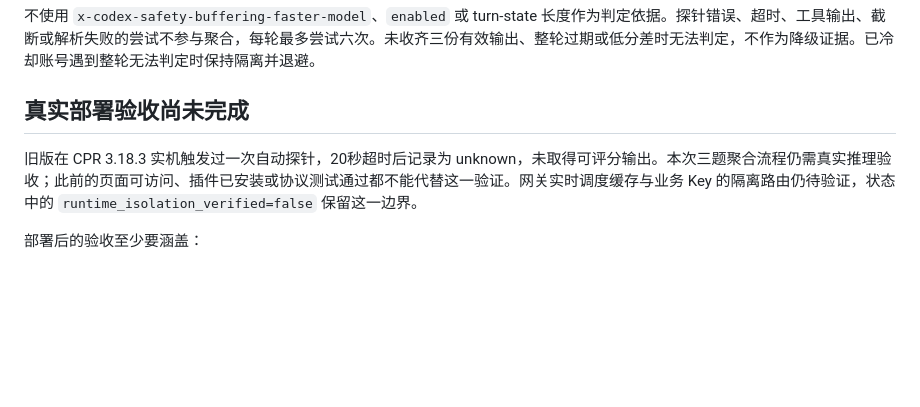
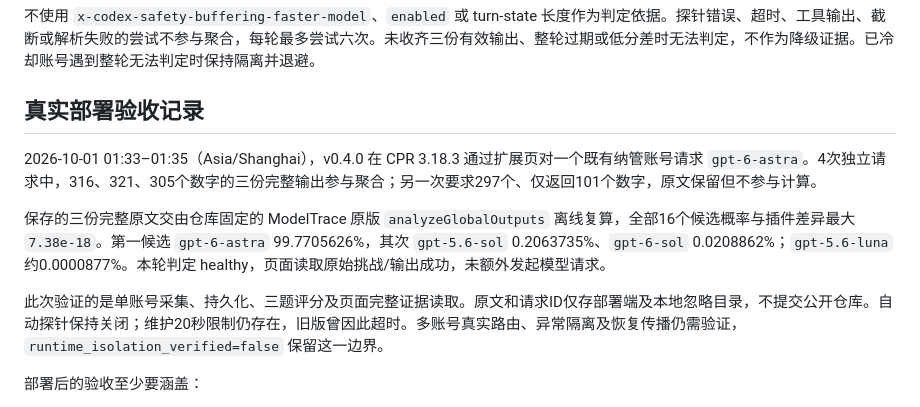
Before and after one commit to jiahao6635/codex-quality-guard, a Markdown page: docs/validation.md, the part around the change. Drawn GitHub-style; blank space fills up the shorter version.

Commit message:
docs: record live three-challenge fingerprint verification
Co-authored-by: Codex <noreply@openai.com>

```diff
--- a/docs/validation.md
+++ b/docs/validation.md
@@ -37,9 +37,13 @@ bash -n scripts/package.sh scripts/tick.sh
 
 不使用 `x-codex-safety-buffering-faster-model`、`enabled` 或 turn-state 长度作为判定依据。探针错误、超时、工具输出、截断或解析失败的尝试不参与聚合，每轮最多尝试六次。未收齐三份有效输出、整轮过期或低分差时无法判定，不作为降级证据。已冷却账号遇到整轮无法判定时保持隔离并退避。
 
-## 真实部署验收尚未完成
+## 真实部署验收记录
 
-旧版在 CPR 3.18.3 实机触发过一次自动探针，20秒超时后记录为 unknown，未取得可评分输出。本次三题聚合流程仍需真实推理验收；此前的页面可访问、插件已安装或协议测试通过都不能代替这一验证。网关实时调度缓存与业务 Key 的隔离路由仍待验证，状态中的 `runtime_isolation_verified=false` 保留这一边界。
+2026-10-01 01:33–01:35（Asia/Shanghai），v0.4.0 在 CPR 3.18.3 通过扩展页对一个既有纳管账号请求 `gpt-6-astra`。4次独立请求中，316、321、305个数字的三份完整输出参与聚合；另一次要求297个、仅返回101个数字，原文保留但不参与计算。
+
+保存的三份完整原文交由仓库固定的 ModelTrace 原版 `analyzeGlobalOutputs` 离线复算，全部16个候选概率与插件差异最大 `7.38e-18`。第一候选 `gpt-6-astra` 99.7705626%，其次 `gpt-5.6-sol` 0.2063735%、`gpt-6-sol` 0.0208862%；`gpt-5.6-luna` 约0.0000877%。本轮判定 healthy，页面读取原始挑战/输出成功，未额外发起模型请求。
+
+此次验证的是单账号采集、持久化、三题评分及页面完整证据读取。原文和请求ID仅存部署端及本地忽略目录，不提交公开仓库。自动探针保持关闭；维护20秒限制仍存在，旧版曾因此超时。多账号真实路由、异常隔离及恢复传播仍需验证，`runtime_isolation_verified=false` 保留这一边界。
 
 部署后的验收至少要涵盖：
 
```
Also changed, not shown: README.md (+1 -1 lines).
